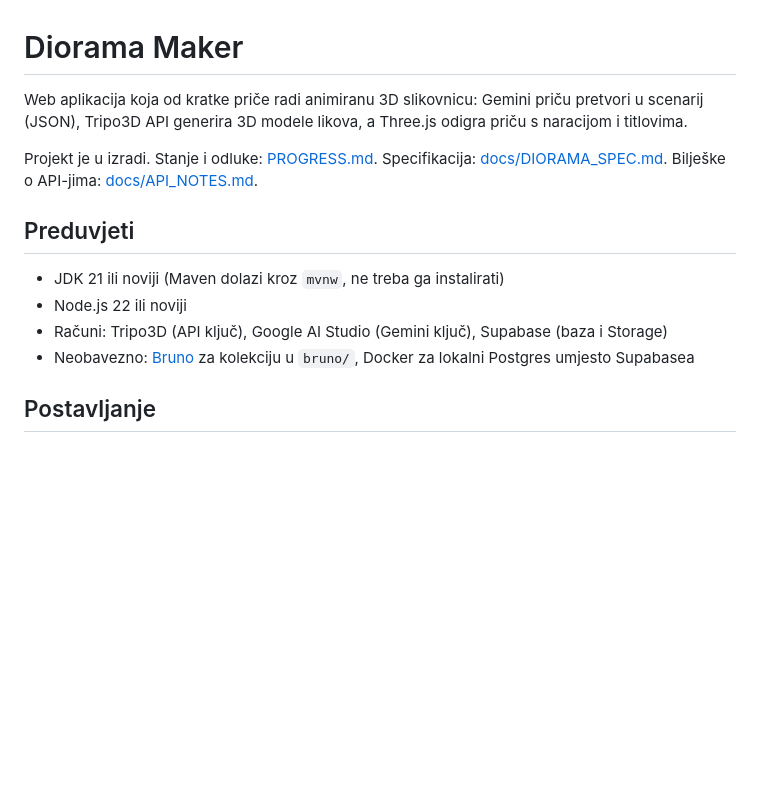
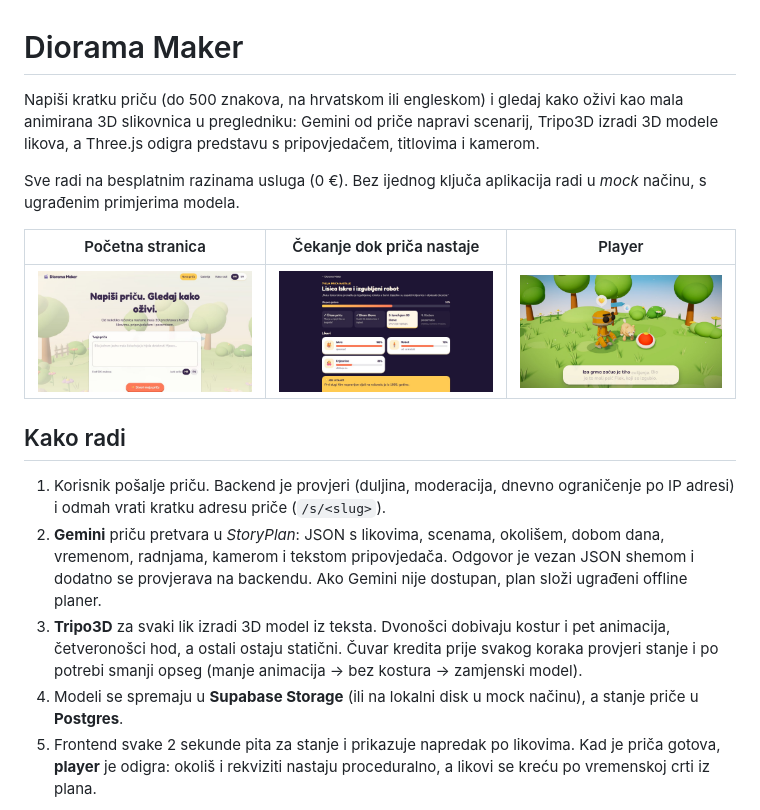
Before and after one commit to NikoSokic/diorama-maker, a Markdown page: README.md, the part around one of its changes. Rendered like a GitHub page; pictures changed too: docs/screenshots/home.jpg (added), docs/screenshots/player.jpg (added), docs/screenshots/progress.jpg (added); blank space fills up the shorter version.

```diff
--- a/README.md
+++ b/README.md
@@ -1,15 +1,18 @@
 # Diorama Maker
 
-Web aplikacija koja od kratke priče radi animiranu 3D slikovnicu: Gemini priču pretvori u scenarij (JSON), Tripo3D API generira 3D modele likova, a Three.js odigra priču s naracijom i titlovima.
+Napiši kratku priču (do 500 znakova, na hrvatskom ili engleskom) i gledaj kako oživi kao mala animirana 3D slikovnica u pregledniku: Gemini od priče napravi scenarij, Tripo3D izradi 3D modele likova, a Three.js odigra predstavu s pripovjedačem, titlovima i kamerom.
 
-Projekt je u izradi. Stanje i odluke: [PROGRESS.md](PROGRESS.md). Specifikacija: [docs/DIORAMA_SPEC.md](docs/DIORAMA_SPEC.md). Bilješke o API-jima: [docs/API_NOTES.md](docs/API_NOTES.md).
+Sve radi na besplatnim razinama usluga (0 €). Bez ijednog ključa aplikacija radi u *mock* načinu, s ugrađenim primjerima modela.
 
-## Preduvjeti
+| Početna stranica | Čekanje dok priča nastaje | Player |
+|---|---|---|
+| ![Početna stranica](docs/screenshots/home.jpg) | ![Zaslon napretka](docs/screenshots/progress.jpg) | ![Player usred priče](docs/screenshots/player.jpg) |
 
-- JDK 21 ili noviji (Maven dolazi kroz `mvnw`, ne treba ga instalirati)
-- Node.js 22 ili noviji
-- Računi: Tripo3D (API ključ), Google AI Studio (Gemini ključ), Supabase (baza i Storage)
-- Neobavezno: [Bruno](https://www.usebruno.com/) za kolekciju u `bruno/`, Docker za lokalni Postgres umjesto Supabasea
+## Kako radi
 
-## Postavljanje
+1. Korisnik pošalje priču. Backend je provjeri (duljina, moderacija, dnevno ograničenje po IP adresi) i odmah vrati kratku adresu priče (`/s/<slug>`).
+2. **Gemini** priču pretvara u *StoryPlan*: JSON s likovima, scenama, okolišem, dobom dana, vremenom, radnjama, kamerom i tekstom pripovjedača. Odgovor je vezan JSON shemom i dodatno se provjerava na backendu. Ako Gemini nije dostupan, plan složi ugrađeni offline planer.
+3. **Tripo3D** za svaki lik izradi 3D model iz teksta. Dvonošci dobivaju kostur i pet animacija, četveronošci hod, a ostali ostaju statični. Čuvar kredita prije svakog koraka provjeri stanje i po potrebi smanji opseg (manje animacija → bez kostura → zamjenski model).
+4. Modeli se spremaju u **Supabase Storage** (ili na lokalni disk u mock načinu), a stanje priče u **Postgres**.
+5. Frontend svake 2 sekunde pita za stanje i prikazuje napredak po likovima. Kad je priča gotova, **player** je odigra: okoliš i rekviziti nastaju proceduralno, a likovi se kreću po vremenskoj crti iz plana.
 
```
Also changed, not shown: other parts of README.md (+108 -17 lines), 1 other file.
